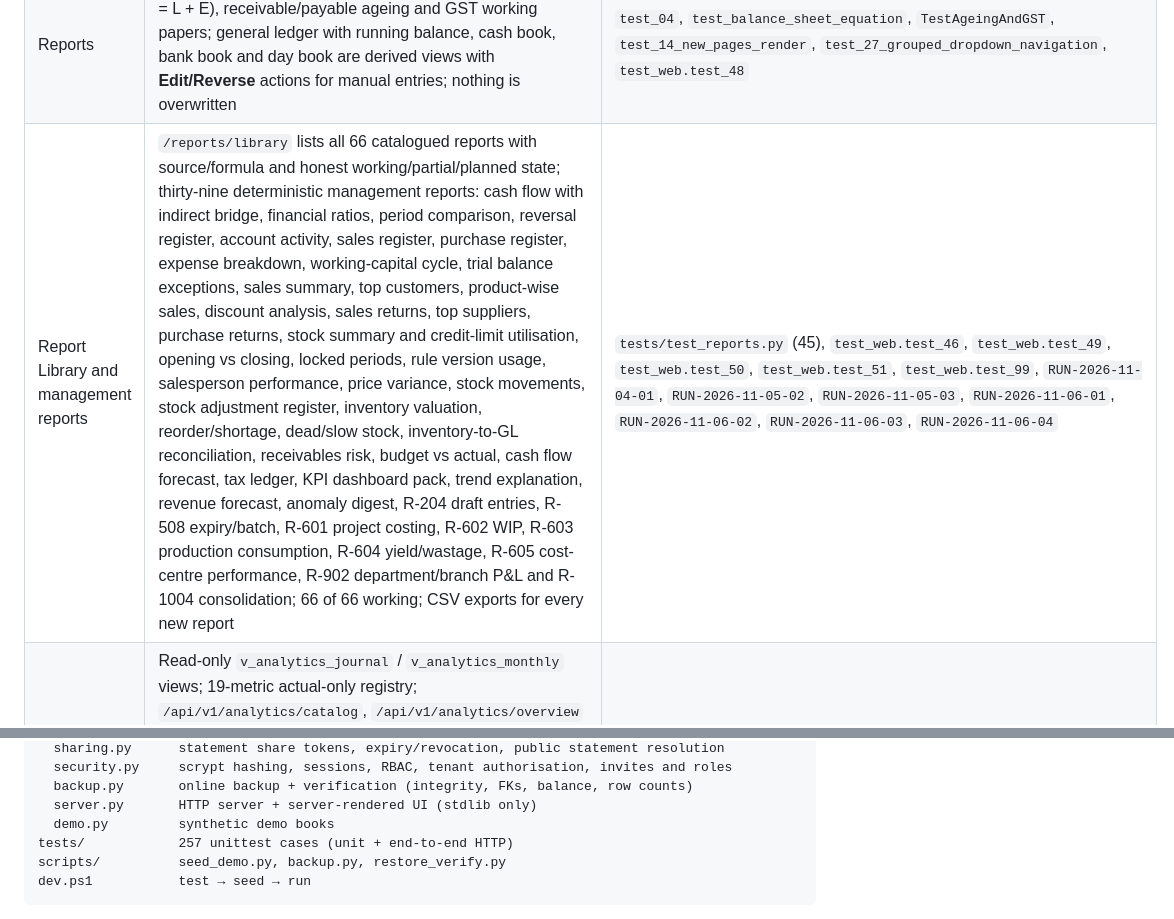
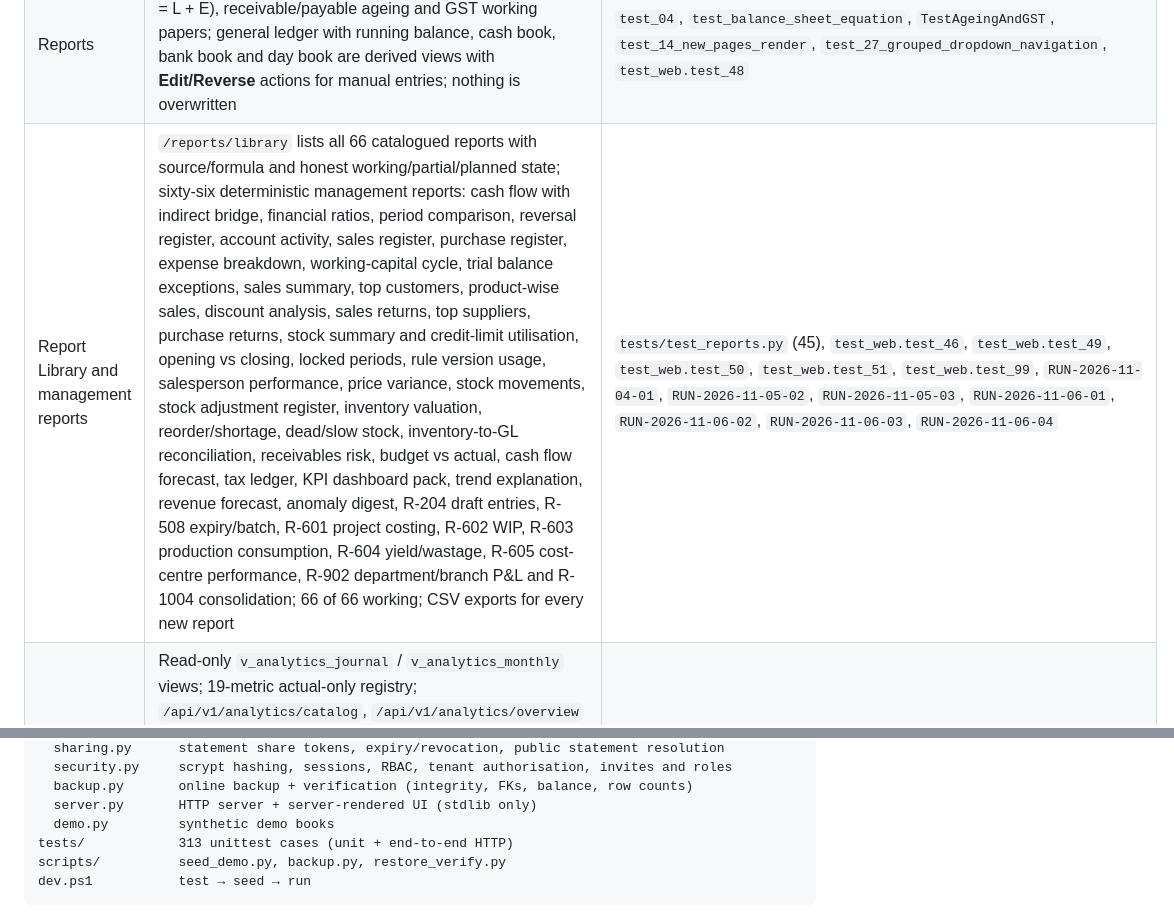
Before and after one commit to ganeshanumerologist-ai/financial-business-account-analysis, a Markdown page: README.md, 2 parts joined by grey strips. Drawn GitHub-style.

Commit message:
Refresh build status in README and test plan

````diff
--- a/README.md
+++ b/README.md
@@ -196,7 +196,7 @@ paid disk or a VPS; see `docs/DEPLOYMENT.md`.
 | Inventory | Perpetual stock, weighted-average cost, COGS at cost, negative-stock block, service items never touch stock | `test_cogs_and_stock`, `test_purchase_at_current_cost_keeps_average`, `test_service_invoice_does_not_touch_stock` |
 | Receivables / payables | Customer and vendor balances + statements, open-invoice and open-bill ageing (current / 31-60 / 61-90 / 90+), reconciled to control accounts | `TestReceipts`, `TestAgeingAndGST`, `test_customer_statement_matches_receivable_control` |
 | Reports | One Reports menu with trial balance, P&L, balance sheet (A = L + E), receivable/payable ageing and GST working papers; general ledger with running balance, cash book, bank book and day book are derived views with **Edit/Reverse** actions for manual entries; nothing is overwritten | `test_04`, `test_balance_sheet_equation`, `TestAgeingAndGST`, `test_14_new_pages_render`, `test_27_grouped_dropdown_navigation`, `test_web.test_48` |
-| Report Library and management reports | `/reports/library` lists all 66 catalogued reports with source/formula and honest working/partial/planned state; thirty-nine deterministic management reports: cash flow with indirect bridge, financial ratios, period comparison, reversal register, account activity, sales register, purchase register, expense breakdown, working-capital cycle, trial balance exceptions, sales summary, top customers, product-wise sales, discount analysis, sales returns, top suppliers, purchase returns, stock summary and credit-limit utilisation, opening vs closing, locked periods, rule version usage, salesperson performance, price variance, stock movements, stock adjustment register, inventory valuation, reorder/shortage, dead/slow stock, inventory-to-GL reconciliation, receivables risk, budget vs actual, cash flow forecast, tax ledger, KPI dashboard pack, trend explanation, revenue forecast, anomaly digest, R-204 draft entries, R-508 expiry/batch, R-601 project costing, R-602 WIP, R-603 production consumption, R-604 yield/wastage, R-605 cost-centre performance, R-902 department/branch P&L and R-1004 consolidation; 66 of 66 working; CSV exports for every new report | `tests/test_reports.py` (45), `test_web.test_46`, `test_web.test_49`, `test_web.test_50`, `test_web.test_51`, `test_web.test_99`, `RUN-2026-11-04-01`, `RUN-2026-11-05-02`, `RUN-2026-11-05-03`, `RUN-2026-11-06-01`, `RUN-2026-11-06-02`, `RUN-2026-11-06-03`, `RUN-2026-11-06-04` |
+| Report Library and management reports | `/reports/library` lists all 66 catalogued reports with source/formula and honest working/partial/planned state; sixty-six deterministic management reports: cash flow with indirect bridge, financial ratios, period comparison, reversal register, account activity, sales register, purchase register, expense breakdown, working-capital cycle, trial balance exceptions, sales summary, top customers, product-wise sales, discount analysis, sales returns, top suppliers, purchase returns, stock summary and credit-limit utilisation, opening vs closing, locked periods, rule version usage, salesperson performance, price variance, stock movements, stock adjustment register, inventory valuation, reorder/shortage, dead/slow stock, inventory-to-GL reconciliation, receivables risk, budget vs actual, cash flow forecast, tax ledger, KPI dashboard pack, trend explanation, revenue forecast, anomaly digest, R-204 draft entries, R-508 expiry/batch, R-601 project costing, R-602 WIP, R-603 production consumption, R-604 yield/wastage, R-605 cost-centre performance, R-902 department/branch P&L and R-1004 consolidation; 66 of 66 working; CSV exports for every new report | `tests/test_reports.py` (45), `test_web.test_46`, `test_web.test_49`, `test_web.test_50`, `test_web.test_51`, `test_web.test_99`, `RUN-2026-11-04-01`, `RUN-2026-11-05-02`, `RUN-2026-11-05-03`, `RUN-2026-11-06-01`, `RUN-2026-11-06-02`, `RUN-2026-11-06-03`, `RUN-2026-11-06-04` |
 | Analytics foundation | Read-only `v_analytics_journal` / `v_analytics_monthly` views; 19-metric actual-only registry; `/api/v1/analytics/catalog`, `/api/v1/analytics/overview` and `/api/v1/analytics/insights` (session + `report.view`, tenant-scoped, `no-store`); `/reports/analytics` shows KPI cards, monthly bars, expense composition, top customers/vendors, checks/freshness and a locally vendored ECharts interactive view; no forecast or authoritative total is invented | `tests/test_analytics.py` (6), `tests/test_insights.py` (3), `test_web.test_40`, `test_web.test_43`, `test_web.test_44`, `RUN-2026-10-28-01` |
 | Charts across core screens | A small server-side `charting.py` helper renders locally vendored ECharts from the same actuals already shown in tables. Build 0.17 adds 19 charts on 15 screens: dashboard monthly revenue/expense/profit plus expense mix; P&L totals, income mix and expense mix; balance-sheet totals and asset mix; cash movement by category; AR/AP ageing buckets; GST output/input by head; top inventory items; monthly sales trend; top customers; top products; expense composition; budget vs actual; current vs previous period; monthly trend; and actual-vs-forecast with a dashed forecast line and dotted bounds. No chart invents a point, forecast or total; empty periods show an empty state | `test_web.test_43`, browser canvas check `RUN-2026-11-06-02` |
 | Excel workbook export | Real `.xlsx` via approved `openpyxl`: `/export/workbook.xlsx` builds 20 sheets (cover, read-me, data dictionary, KPIs, monthly, P&L, balance sheet, trial balance, expense, top parties, AR/AP ageing, cash/bank, inventory, GST working/sales/purchases, journal, AI Insights) with native Excel charts; amounts show INR while the exact integer-paise source stays beside each KPI; permission `report.export`, `no-store` | `tests/test_excel.py` (6), `test_web.test_41`, `RUN-2026-10-28-01` |
@@ -258,7 +258,7 @@ app/
   backup.py       online backup + verification (integrity, FKs, balance, row counts)
   server.py       HTTP server + server-rendered UI (stdlib only)
   demo.py         synthetic demo books
-tests/            257 unittest cases (unit + end-to-end HTTP)
+tests/            313 unittest cases (unit + end-to-end HTTP)
 scripts/          seed_demo.py, backup.py, restore_verify.py
 dev.ps1           test → seed → run
 ```
````
Also changed, not shown: docs/REQUIREMENTS.md (+3 -3 lines), docs/TEST_PLAN.md (+3 -3 lines).
